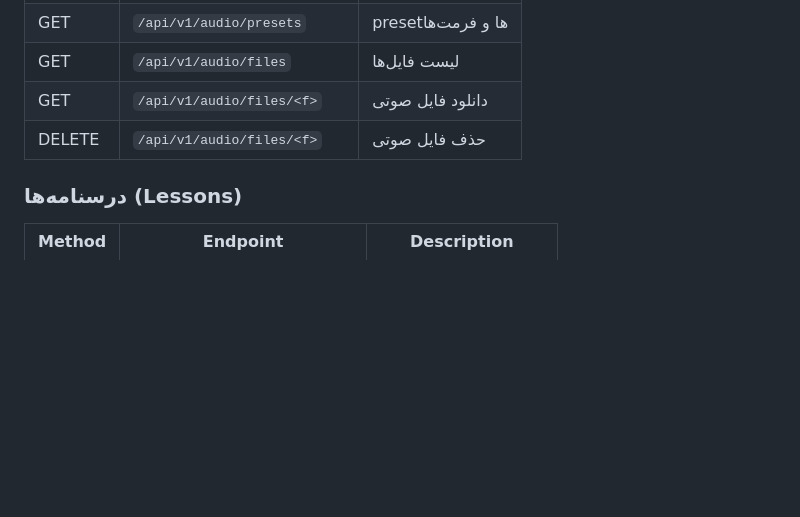
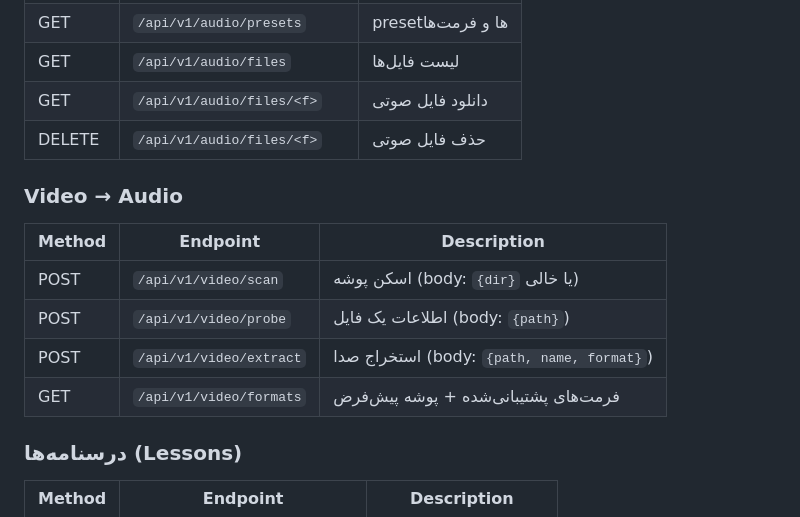
Before and after one commit to bigZeroR/quiz-server, a Markdown page: README.md, the part around one of its changes. Rendered like a GitHub page; blank space fills up the shorter version.

```diff
--- a/README.md
+++ b/README.md
@@ -83,6 +107,15 @@ bash run.sh
 | GET | `/api/v1/audio/files/<f>` | دانلود فایل صوتی |
 | DELETE | `/api/v1/audio/files/<f>` | حذف فایل صوتی |
 
+### Video → Audio
+
+| Method | Endpoint | Description |
+|--------|----------|-------------|
+| POST | `/api/v1/video/scan` | اسکن پوشه (body: `{dir}` یا خالی) |
+| POST | `/api/v1/video/probe` | اطلاعات یک فایل (body: `{path}`) |
+| POST | `/api/v1/video/extract` | استخراج صدا (body: `{path, name, format}`) |
+| GET | `/api/v1/video/formats` | فرمت‌های پشتیبانی‌شده + پوشه پیش‌فرض |
+
 ### درسنامه‌ها (Lessons)
 
 | Method | Endpoint | Description |
```
Also changed, not shown: other parts of README.md (+52 -17 lines).
